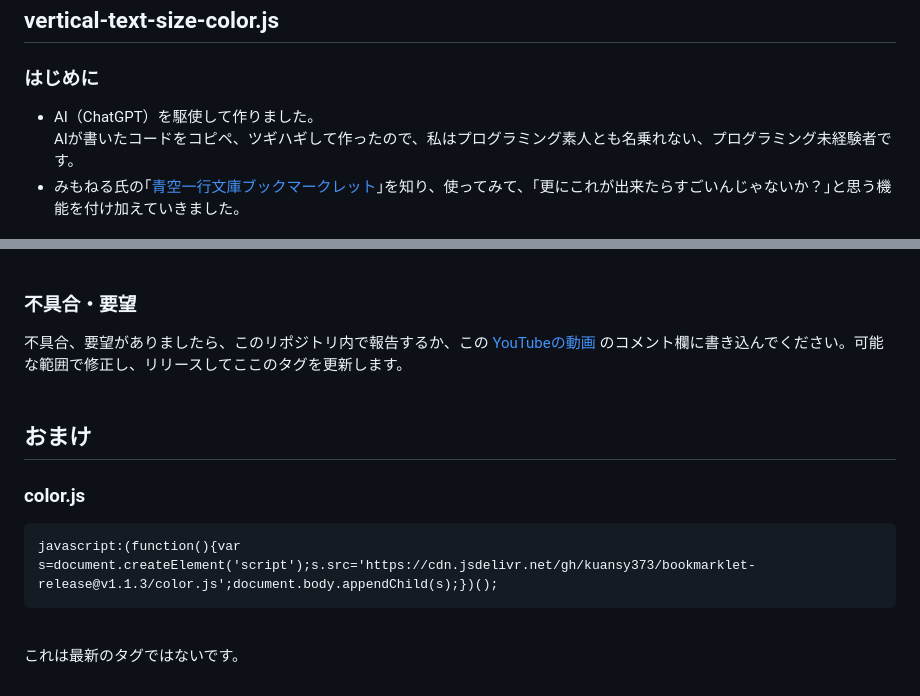
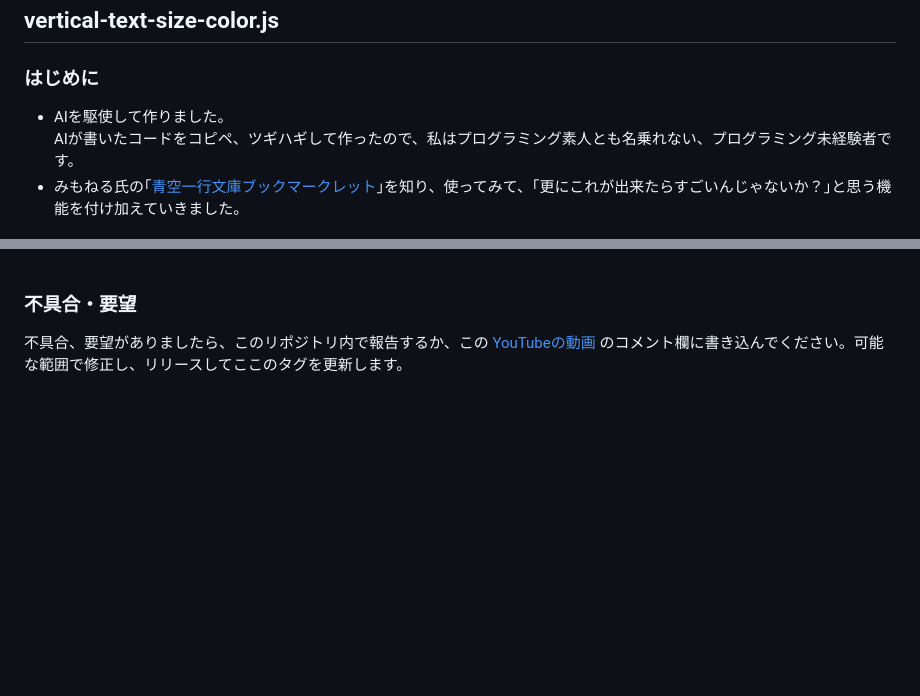
Before and after one commit to kuansy373/bookmarklet-release, a Markdown page: README.md, 2 parts joined by grey strips. Drawn GitHub-style; blank space fills up the shorter version.

```diff
--- a/README.md
+++ b/README.md
@@ -2,7 +2,7 @@
 
 ## vertical-text-size-color.js
 ### はじめに
-- AI（ChatGPT）を駆使して作りました。<br>
+- AIを駆使して作りました。<br>
 AIが書いたコードをコピペ、ツギハギして作ったので、私はプログラミング素人とも名乗れない、プログラミング未経験者です。<br>
 - みもねる氏の｢[青空一行文庫ブックマークレット](https://qiita.com/mimonelu/items/26288a6347e958f500af)｣を知り、使ってみて、｢更にこれが出来たらすごいんじゃないか？｣と思う機能を付け加えていきました。<br><br>
 - （追記:2025.11/07）AndroidとWindowsでは正常な動作を確認していますが、iOSでは自動スクロールとページ切り替えに不具合があり、使い物になりませんでした。<br><br>
@@ -41,10 +41,3 @@ AIが書いたコードをコピペ、ツギハギして作ったので、私は
 
 ### 不具合・要望
 不具合、要望がありましたら、このリポジトリ内で報告するか、この [YouTubeの動画](https://youtu.be/b3lUvSqFgrY?si=7jlP4xZH5-1cneE3) のコメント欄に書き込んでください。可能な範囲で修正し、リリースしてここのタグを更新します。
-<br><br>
-
-## おまけ
-### color.js
-<pre><code>javascript:(function(){var s=document.createElement('script');s.src='https://cdn.jsdelivr.net/gh/kuansy373/bookmarklet-release@v1.1.3/color.js';document.body.appendChild(s);})();
-</code></pre><br>
-これは最新のタグではないです。
```
